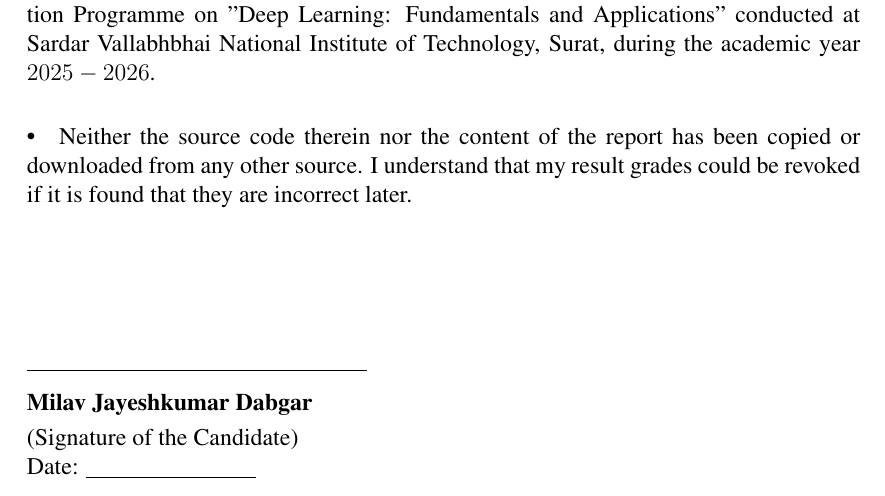
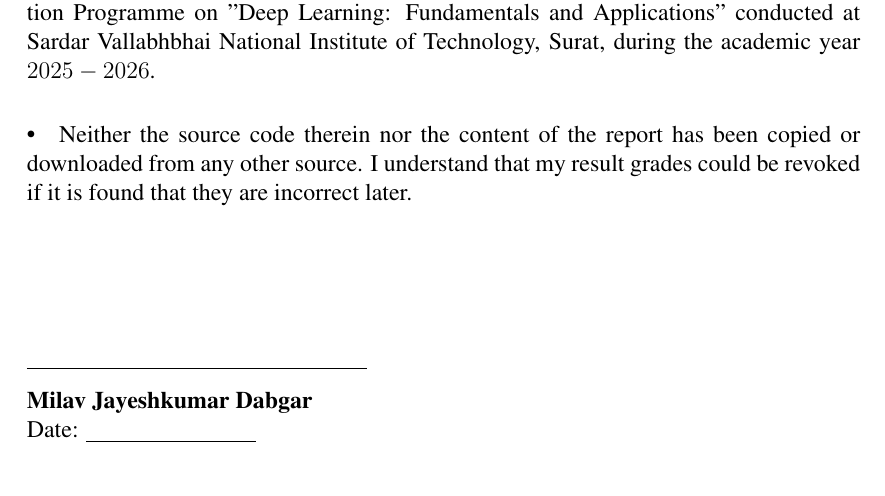
Before and after one commit to milavdabgar/qip-project-stf, a LaTeX thesis (report/MainFile.tex, which reads report/declaration.tex): part of page 3 of 39, cut so that both start at the same text. Compiled offline with pdfLaTeX; a LaTeX package or settings file that is missing is left out.

Commit message:
Remove '(Signature of the Candidate)' text from Declaration page

```diff
--- a/report/declaration.tex
+++ b/report/declaration.tex
@@ -10,7 +10,6 @@ Neither the source code therein nor the content of the report has been copied or
 
 \begin{flushleft}
 \rule{6cm}{0.4pt}\\[0.2cm]
-\textbf{Milav Jayeshkumar Dabgar}\\[0.1cm]
-(Signature of the Candidate)\\
+\textbf{Milav Jayeshkumar Dabgar}\\
 Date: \underline{\hspace{3cm}}
 \end{flushleft}
```
Also changed, not shown: report/MainFile.pdf.
